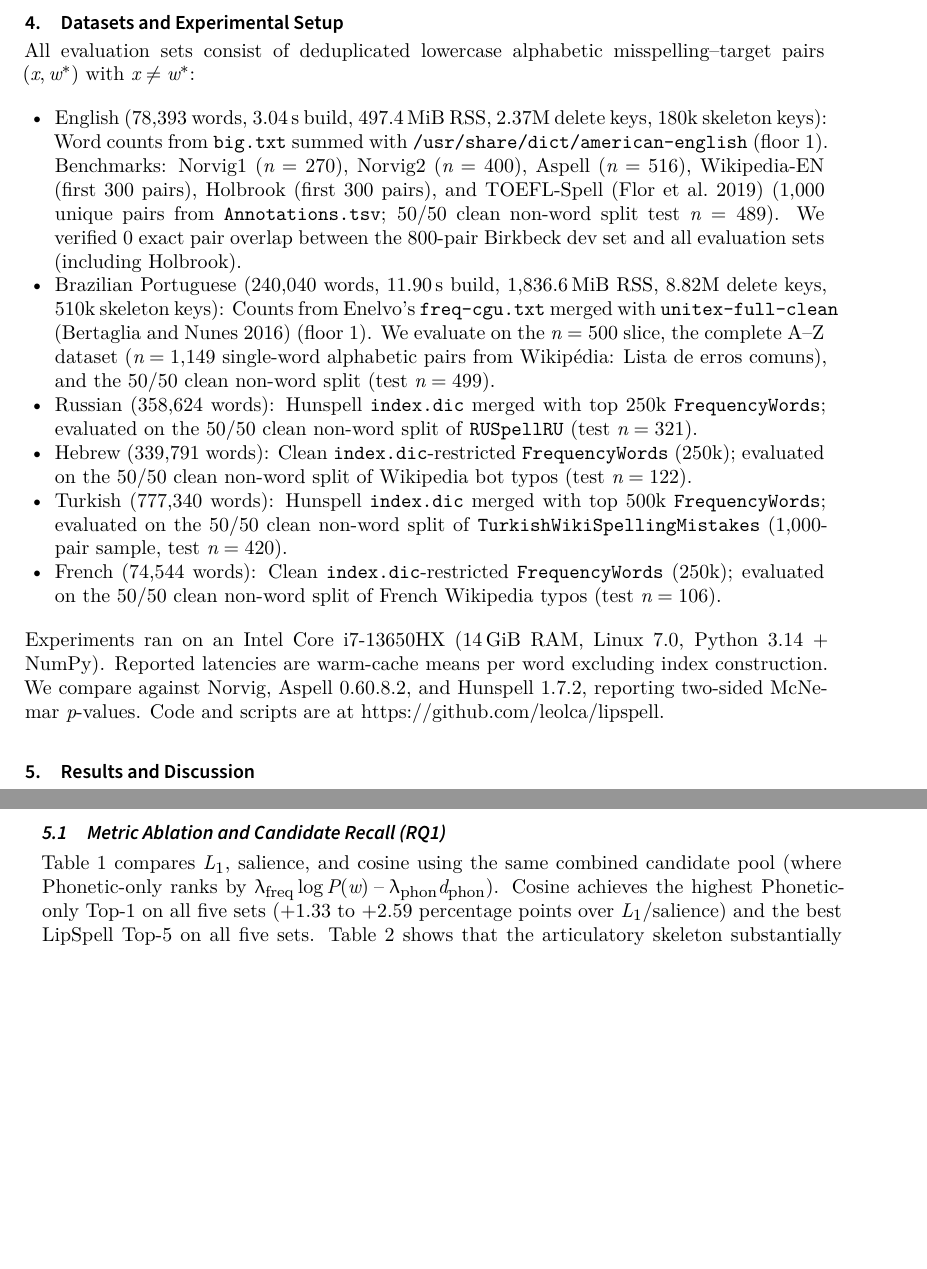
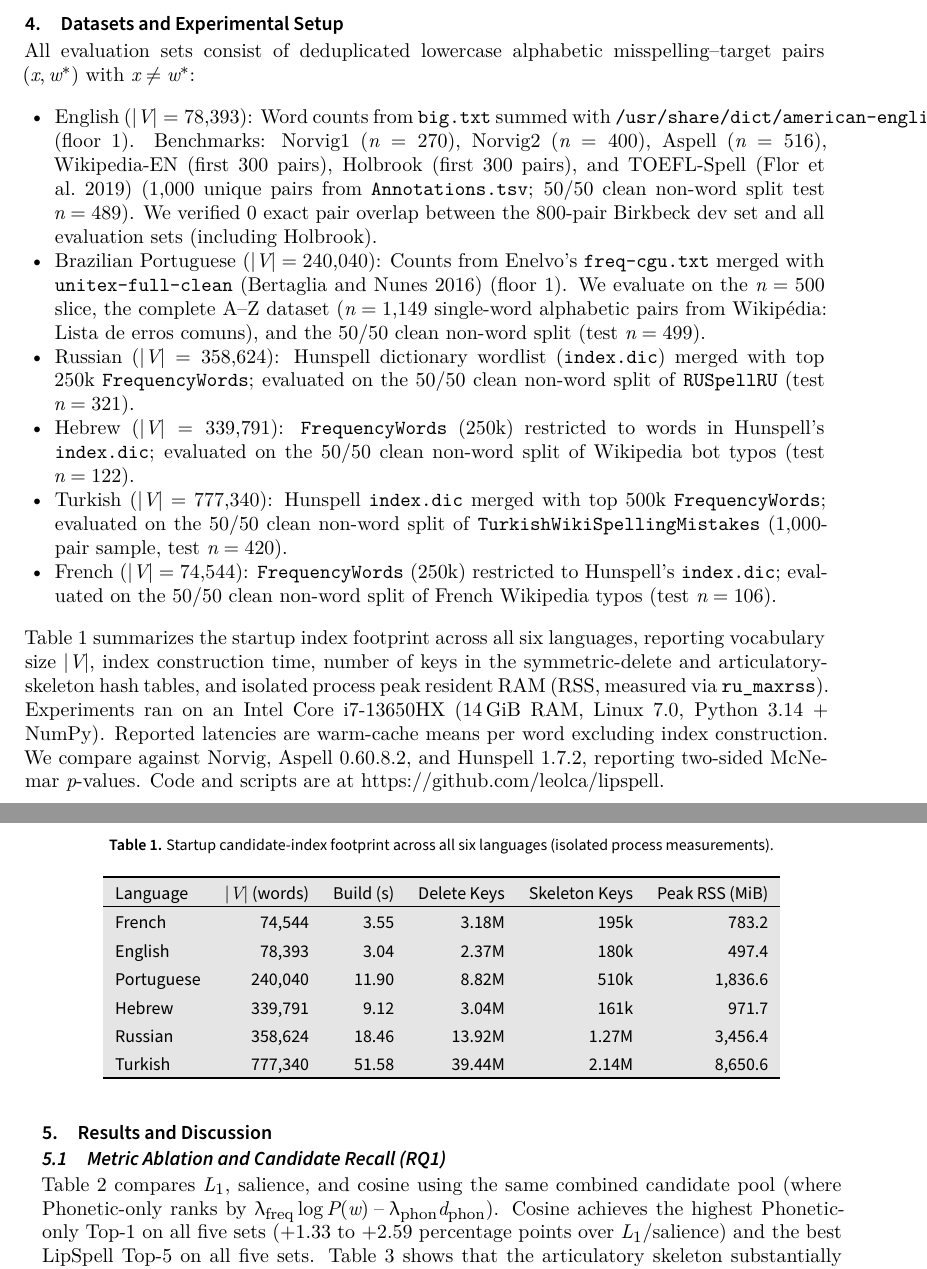
Before and after one commit to leolca/lipspell, a LaTeX document (paper/main.tex): two parts of pages 4 and 5 of 9, joined at a grey line, cut so that both start at the same text, the shorter picture padded with empty space. Compiled offline with XeLaTeX; a LaTeX package or settings file that is missing is left out.

Commit message:
Add explained 6-language index footprint table to Section 4

```diff
--- a/paper/main.tex
+++ b/paper/main.tex
@@ -85,14 +85,33 @@ This is a \emph{noisy-channel-inspired scoring function}: the three edit distanc
 \section{Datasets and Experimental Setup}
 All evaluation sets consist of deduplicated lowercase alphabetic misspelling--target pairs $(x, w^*)$ with $x \neq w^*$:
 \begin{itemize}
-    \item \textbf{English} ($78{,}393$ words, $3.04$\,s build, $497.4$\,MiB RSS, $2.37\text{M}$ delete keys, $180\text{k}$ skeleton keys): Word counts from \texttt{big.txt} summed with \texttt{/usr/share/dict/american-english} (floor $1$). Benchmarks: Norvig1 ($n=270$), Norvig2 ($n=400$), Aspell ($n=516$), Wikipedia-EN (first $300$ pairs), Holbrook (first $300$ pairs), and TOEFL-Spell \parencite{flor2019toefl} ($1{,}000$ unique pairs from \texttt{Annotations.tsv}; $50/50$ clean non-word split test $n=489$). We verified $0$ exact pair overlap between the $800$-pair Birkbeck dev set and all evaluation sets (including Holbrook).
-    \item \textbf{Brazilian Portuguese} ($240{,}040$ words, $11.90$\,s build, $1{,}836.6$\,MiB RSS, $8.82\text{M}$ delete keys, $510\text{k}$ skeleton keys): Counts from Enelvo's \texttt{freq-cgu.txt} merged with \texttt{unitex-full-clean} \parencite{bertaglia2016enelvo} (floor $1$). We evaluate on the $n=500$ slice, the complete A--Z dataset ($n=1{,}149$ single-word alphabetic pairs from \textit{Wikip\'edia: Lista de erros comuns}), and the $50/50$ clean non-word split (test $n=499$).
-    \item \textbf{Russian} ($358{,}624$ words): Hunspell \texttt{index.dic} merged with top $250\text{k}$ \texttt{FrequencyWords}; evaluated on the $50/50$ clean non-word split of \texttt{RUSpellRU} (test $n=321$).
-    \item \textbf{Hebrew} ($339{,}791$ words): Clean \texttt{index.dic}-restricted \texttt{FrequencyWords} ($250\text{k}$); evaluated on the $50/50$ clean non-word split of Wikipedia bot typos (test $n=122$).
-    \item \textbf{Turkish} ($777{,}340$ words): Hunspell \texttt{index.dic} merged with top $500\text{k}$ \texttt{FrequencyWords}; evaluated on the $50/50$ clean non-word split of \texttt{TurkishWikiSpellingMistakes} ($1{,}000$-pair sample, test $n=420$).
-    \item \textbf{French} ($74{,}544$ words): Clean \texttt{index.dic}-restricted \texttt{FrequencyWords} ($250\text{k}$); evaluated on the $50/50$ clean non-word split of French Wikipedia typos (test $n=106$).
+    \item \textbf{English} ($|V|=78{,}393$): Word counts from \texttt{big.txt} summed with \texttt{/usr/share/dict/american-english} (floor $1$). Benchmarks: Norvig1 ($n=270$), Norvig2 ($n=400$), Aspell ($n=516$), Wikipedia-EN (first $300$ pairs), Holbrook (first $300$ pairs), and TOEFL-Spell \parencite{flor2019toefl} ($1{,}000$ unique pairs from \texttt{Annotations.tsv}; $50/50$ clean non-word split test $n=489$). We verified $0$ exact pair overlap between the $800$-pair Birkbeck dev set and all evaluation sets (including Holbrook).
+    \item \textbf{Brazilian Portuguese} ($|V|=240{,}040$): Counts from Enelvo's \texttt{freq-cgu.txt} merged with \texttt{unitex-full-clean} \parencite{bertaglia2016enelvo} (floor $1$). We evaluate on the $n=500$ slice, the complete A--Z dataset ($n=1{,}149$ single-word alphabetic pairs from \textit{Wikip\'edia: Lista de erros comuns}), and the $50/50$ clean non-word split (test $n=499$).
+    \item \textbf{Russian} ($|V|=358{,}624$): Hunspell dictionary wordlist (\texttt{index.dic}) merged with top $250\text{k}$ \texttt{FrequencyWords}; evaluated on the $50/50$ clean non-word split of \texttt{RUSpellRU} (test $n=321$).
+    \item \textbf{Hebrew} ($|V|=339{,}791$): \texttt{FrequencyWords} ($250\text{k}$) restricted to words in Hunspell's \texttt{index.dic}; evaluated on the $50/50$ clean non-word split of Wikipedia bot typos (test $n=122$).
+    \item \textbf{Turkish} ($|V|=777{,}340$): Hunspell \texttt{index.dic} merged with top $500\text{k}$ \texttt{FrequencyWords}; evaluated on the $50/50$ clean non-word split of \texttt{TurkishWikiSpellingMistakes} ($1{,}000$-pair sample, test $n=420$).
+    \item \textbf{French} ($|V|=74{,}544$): \texttt{FrequencyWords} ($250\text{k}$) restricted to Hunspell's \texttt{index.dic}; evaluated on the $50/50$ clean non-word split of French Wikipedia typos (test $n=106$).
 \end{itemize}
-Experiments ran on an Intel Core i7-13650HX ($14$\,GiB RAM, Linux 7.0, Python 3.14 + NumPy). Reported latencies are warm-cache means per word excluding index construction. We compare against Norvig, Aspell 0.60.8.2, and Hunspell 1.7.2, reporting two-sided McNemar $p$-values. Code and scripts are at \url{https://github.com/leolca/lipspell}.
+Table~\ref{tab:index_stats} summarizes the startup index footprint across all six languages, reporting vocabulary size $|V|$, index construction time, number of keys in the symmetric-delete and articulatory-skeleton hash tables, and isolated process peak resident RAM (RSS, measured via \texttt{ru\_maxrss}). Experiments ran on an Intel Core i7-13650HX ($14$\,GiB RAM, Linux 7.0, Python 3.14 + NumPy). Reported latencies are warm-cache means per word excluding index construction. We compare against Norvig, Aspell 0.60.8.2, and Hunspell 1.7.2, reporting two-sided McNemar $p$-values. Code and scripts are at \url{https://github.com/leolca/lipspell}.
+
+\begin{table}[ht]
+\centering
+\small
+\caption{Startup candidate-index footprint across all six languages (isolated process measurements).}
+\label{tab:index_stats}
+\begin{tabular}{lrrrrr}
+\toprule
+Language & $|V|$ (words) & Build (s) & Delete Keys & Skeleton Keys & Peak RSS (MiB) \\
+\midrule
+French     &  74,544 &  3.55 &  3.18M & 195k &   783.2 \\
+English    &  78,393 &  3.04 &  2.37M & 180k &   497.4 \\
+Portuguese & 240,040 & 11.90 &  8.82M & 510k & 1,836.6 \\
+Hebrew     & 339,791 &  9.12 &  3.04M & 161k &   971.7 \\
+Russian    & 358,624 & 18.46 & 13.92M & 1.27M & 3,456.4 \\
+Turkish    & 777,340 & 51.58 & 39.44M & 2.14M & 8,650.6 \\
+\bottomrule
+\end{tabular}
+\end{table}
 
 \section{Results and Discussion}
 
```
Also changed, not shown: paper/main.pdf.
